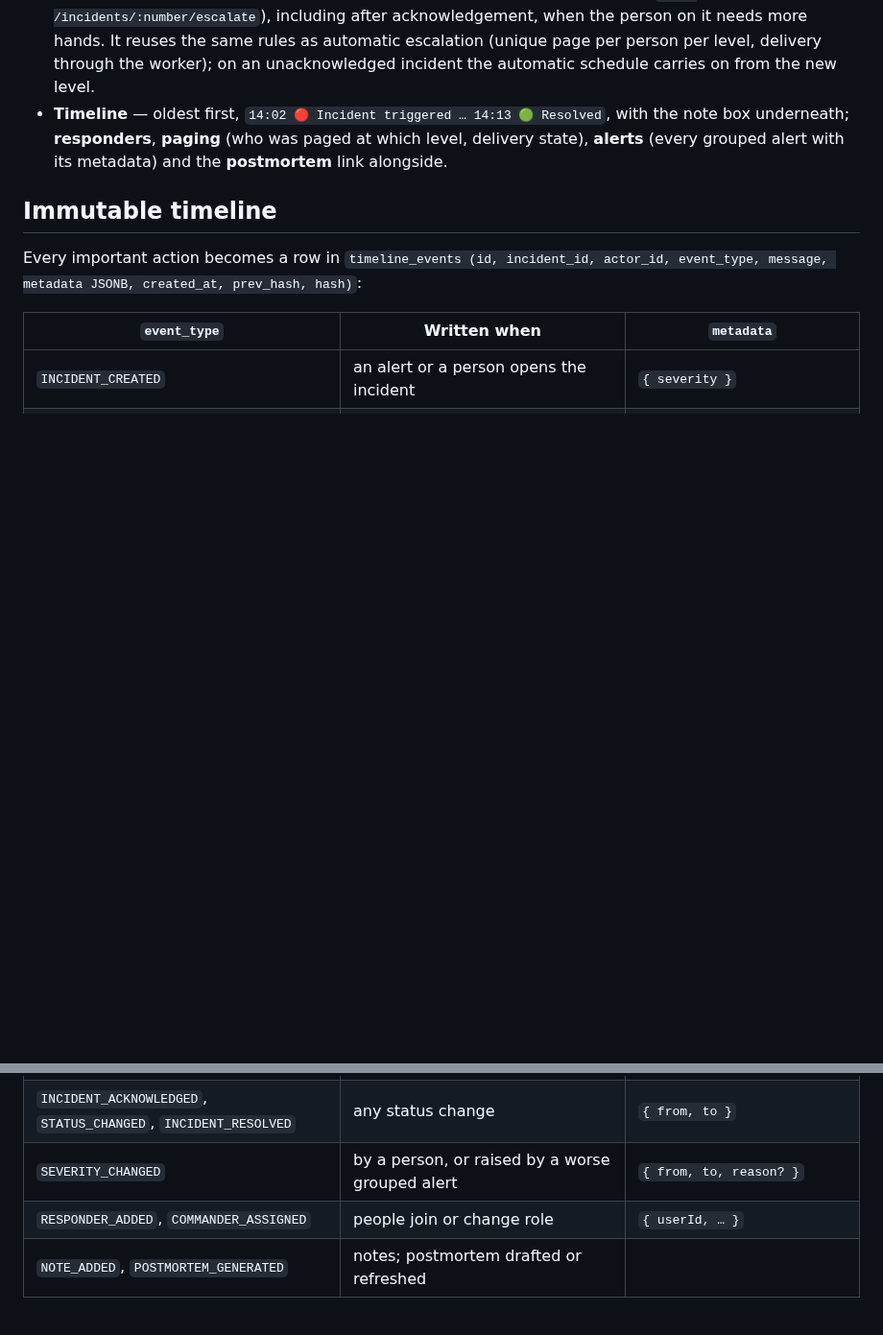
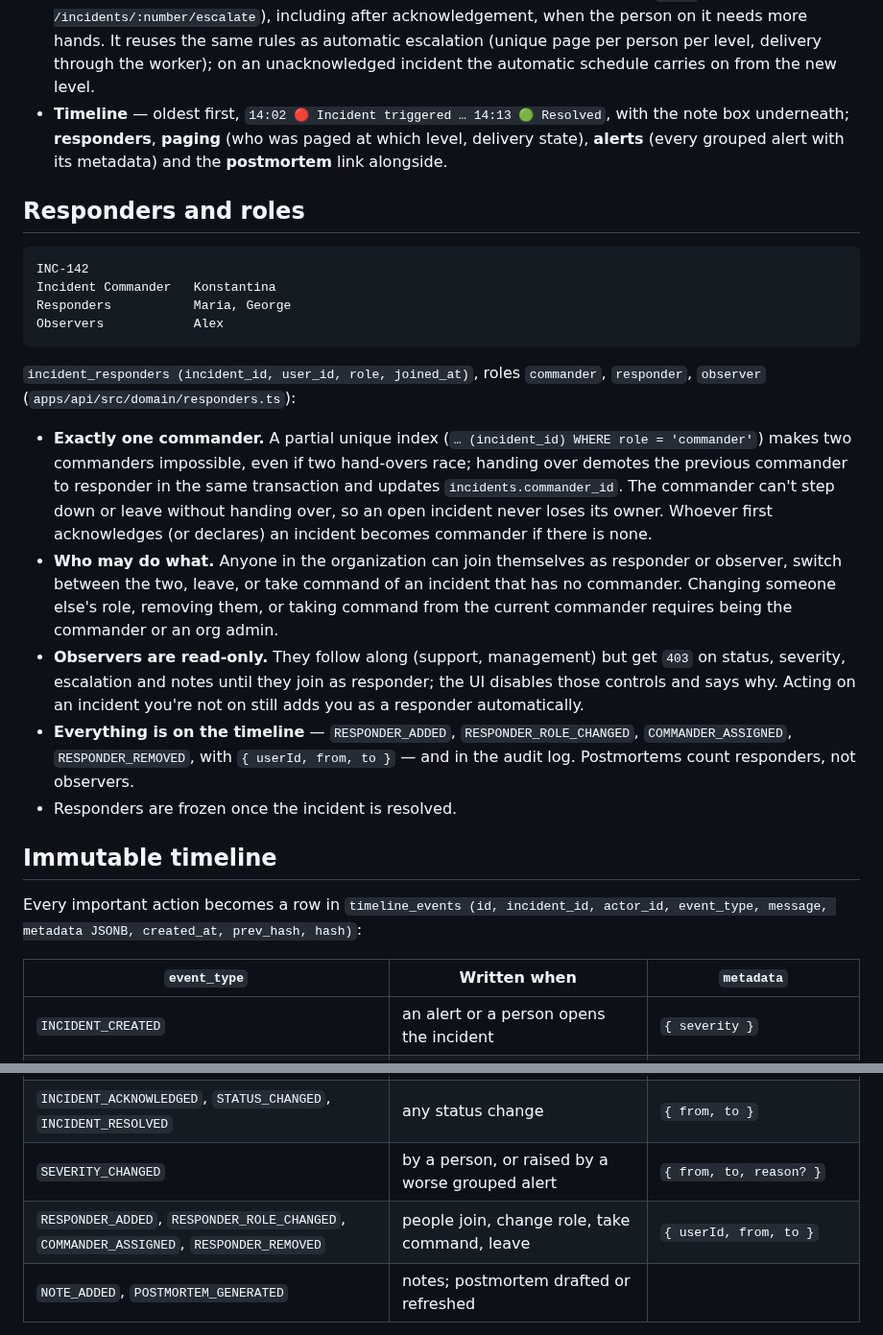
Before and after one commit to kgiannopoulou/incident-response-platform, a Markdown page: docs/architecture.md, 2 parts joined by grey strips. Shown at 96% size. GitHub-like rendering; blank space fills up the shorter version.

````diff
--- a/docs/architecture.md
+++ b/docs/architecture.md
@@ -211,6 +211,35 @@ split into `components/incident/*`:
   underneath; **responders**, **paging** (who was paged at which level, delivery state), **alerts**
   (every grouped alert with its metadata) and the **postmortem** link alongside.
 
+## Responders and roles
+
+```
+INC-142
+Incident Commander   Konstantina
+Responders           Maria, George
+Observers            Alex
+```
+
+`incident_responders (incident_id, user_id, role, joined_at)`, roles `commander`, `responder`,
+`observer` (`apps/api/src/domain/responders.ts`):
+
+- **Exactly one commander.** A partial unique index (`… (incident_id) WHERE role = 'commander'`)
+  makes two commanders impossible, even if two hand-overs race; handing over demotes the previous
+  commander to responder in the same transaction and updates `incidents.commander_id`. The
+  commander can't step down or leave without handing over, so an open incident never loses its owner.
+  Whoever first acknowledges (or declares) an incident becomes commander if there is none.
+- **Who may do what.** Anyone in the organization can join themselves as responder or observer,
+  switch between the two, leave, or take command of an incident that has no commander. Changing
+  someone else's role, removing them, or taking command from the current commander requires being the
+  commander or an org admin.
+- **Observers are read-only.** They follow along (support, management) but get `403` on status,
+  severity, escalation and notes until they join as responder; the UI disables those controls and
+  says why. Acting on an incident you're not on still adds you as a responder automatically.
+- **Everything is on the timeline** — `RESPONDER_ADDED`, `RESPONDER_ROLE_CHANGED`,
+  `COMMANDER_ASSIGNED`, `RESPONDER_REMOVED`, with `{ userId, from, to }` — and in the audit log.
+  Postmortems count responders, not observers.
+- Responders are frozen once the incident is resolved.
+
 ## Immutable timeline
 
 Every important action becomes a row in `timeline_events (id, incident_id, actor_id, event_type,
@@ -223,7 +252,7 @@ message, metadata JSONB, created_at, prev_hash, hash)`:
 | `NOTIFICATION_SENT` / `INCIDENT_ESCALATED` | level 1 is paged / a later level is paged (worker or *Escalate*) | `{ level, userIds, manual? }` |
 | `INCIDENT_ACKNOWLEDGED`, `STATUS_CHANGED`, `INCIDENT_RESOLVED` | any status change | `{ from, to }` |
 | `SEVERITY_CHANGED` | by a person, or raised by a worse grouped alert | `{ from, to, reason? }` |
-| `RESPONDER_ADDED`, `COMMANDER_ASSIGNED` | people join or change role | `{ userId, … }` |
+| `RESPONDER_ADDED`, `RESPONDER_ROLE_CHANGED`, `COMMANDER_ASSIGNED`, `RESPONDER_REMOVED` | people join, change role, take command, leave | `{ userId, from, to }` |
 | `NOTE_ADDED`, `POSTMORTEM_GENERATED` | notes; postmortem drafted or refreshed | |
 
 It is an **audit log, so it is append-only**, enforced at three levels:
````
Also changed, not shown: README.md (+16 -2 lines), docs/api.md (+6 -2 lines), docs/screenshots/incident-page.jpg (added), 14 other files.
